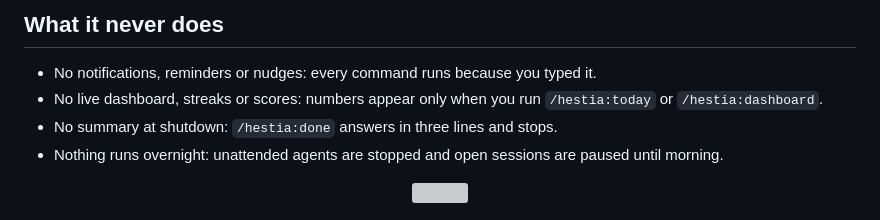
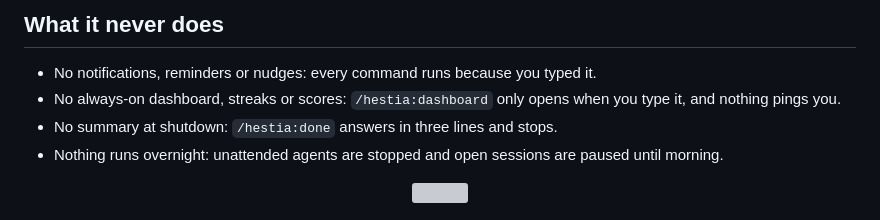
Before and after one commit to Lukallo/hestia, a Markdown page: README.md, the part around the change. GitHub-like rendering; grey boxes are pictures that could not be loaded.

Commit message:
README: describe /hestia:dashboard as never always-on, not absent
Co-Authored-By: Claude Opus 5.5 <noreply@anthropic.com>

```diff
--- a/README.md
+++ b/README.md
@@ -88,7 +88,7 @@ It never edits your `settings.json`, never commits to your branch, and never pus
 ## What it never does
 
 - No notifications, reminders or nudges: every command runs because you typed it.
-- No live dashboard, streaks or scores: numbers appear only when you run `/hestia:today` or `/hestia:dashboard`.
+- No always-on dashboard, streaks or scores: `/hestia:dashboard` only opens when you type it, and nothing pings you.
 - No summary at shutdown: `/hestia:done` answers in three lines and stops.
 - Nothing runs overnight: unattended agents are stopped and open sessions are paused until morning.
 
```
